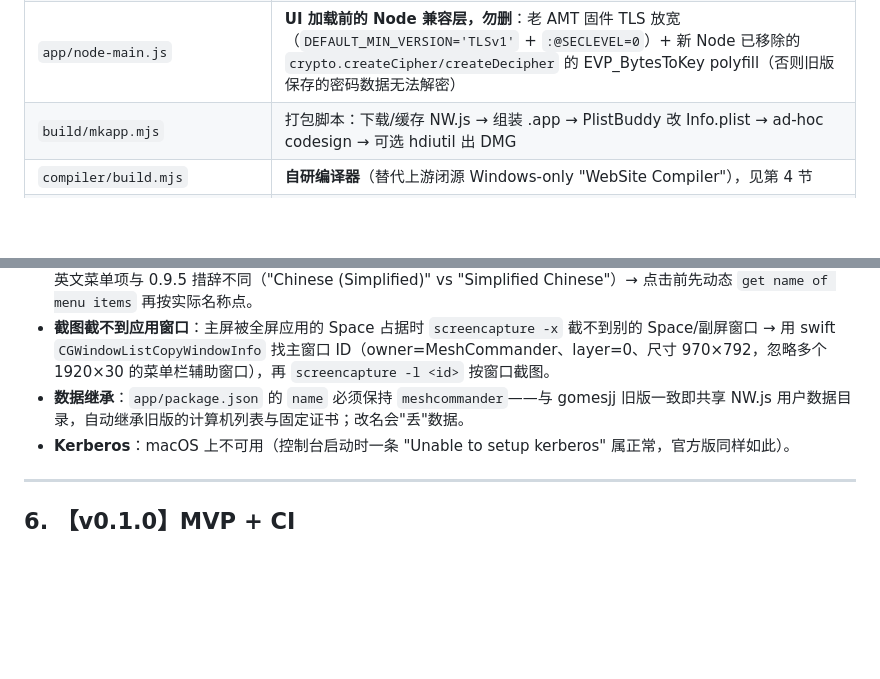
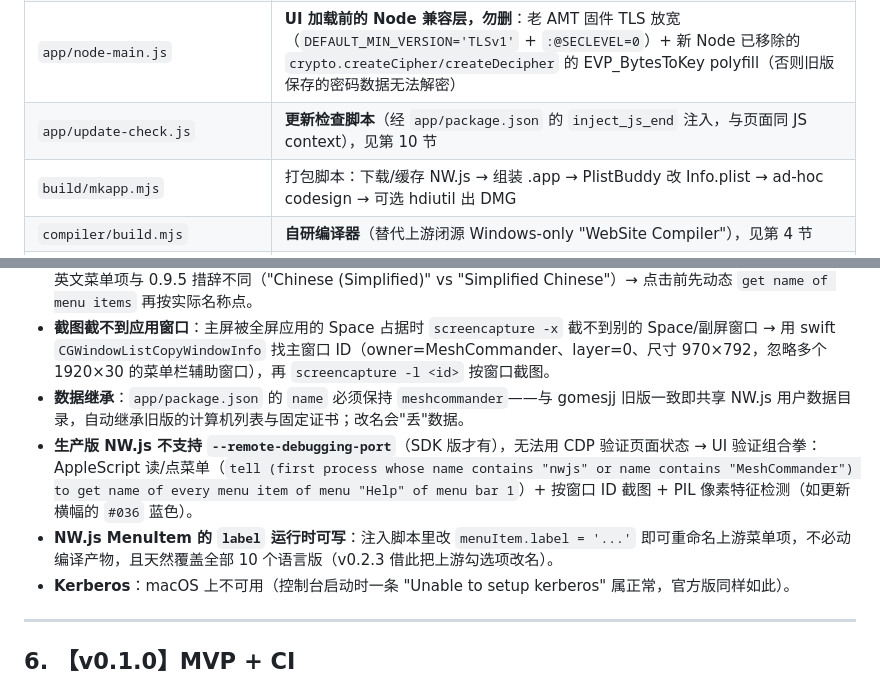
Before and after one commit to ljzxzxl/meshcommander-for-mac, a Markdown page: docs/ONBOARDING.md, 2 parts joined by grey strips. Rendered like a GitHub page; blank space fills up the shorter version.

```diff
--- a/docs/ONBOARDING.md
+++ b/docs/ONBOARDING.md
@@ -49,6 +49,7 @@ npm run dist                           # 双架构 + DMG 一次出齐
 | `upstream/` | Ylianst/MeshCommander 上游源码**原样隔离**（勿改），是编译器的输入；上游更新时整体替换再重新编译 |
 | `app/` | NW.js 应用负载：`commander.htm` + 9 个语言版（编译产物）、`package.json`（NW.js manifest）、`node-main.js`（兼容层）、`meshcommander.icns`/`favicon.png`（图标）、`images-commander/` 与 `images/`（lock/unlock.gif，TLS 状态指示器）等图片、`empty.iso`/`empty.img`（IDER 用） |
 | `app/node-main.js` | **UI 加载前的 Node 兼容层，勿删**：老 AMT 固件 TLS 放宽（`DEFAULT_MIN_VERSION='TLSv1'` + `:@SECLEVEL=0`）+ 新 Node 已移除的 `crypto.createCipher/createDecipher` 的 EVP_BytesToKey polyfill（否则旧版保存的密码数据无法解密） |
+| `app/update-check.js` | **更新检查脚本**（经 `app/package.json` 的 `inject_js_end` 注入，与页面同 JS context），见第 10 节 |
 | `build/mkapp.mjs` | 打包脚本：下载/缓存 NW.js → 组装 .app → PlistBuddy 改 Info.plist → ad-hoc codesign → 可选 hdiutil 出 DMG |
 | `compiler/build.mjs` | **自研编译器**（替代上游闭源 Windows-only "WebSite Compiler"），见第 4 节 |
 | `compiler/features.json` | 桌面版功能白名单（49 项），来源见第 4 节 |
@@ -86,6 +87,8 @@ npm run dist                           # 双架构 + DMG 一次出齐
 - **AppleScript UI 自动化**：应用菜单项名称随界面语言本地化（中文界面下 Language 菜单叫"语言能力"），且 0.9.7 英文菜单项与 0.9.5 措辞不同（"Chinese (Simplified)" vs "Simplified Chinese"）→ 点击前先动态 `get name of menu items` 再按实际名称点。
 - **截图截不到应用窗口**：主屏被全屏应用的 Space 占据时 `screencapture -x` 截不到别的 Space/副屏窗口 → 用 swift `CGWindowListCopyWindowInfo` 找主窗口 ID（owner=MeshCommander、layer=0、尺寸 970×792，忽略多个 1920×30 的菜单栏辅助窗口），再 `screencapture -l <id>` 按窗口截图。
 - **数据继承**：`app/package.json` 的 `name` 必须保持 `meshcommander`——与 gomesjj 旧版一致即共享 NW.js 用户数据目录，自动继承旧版的计算机列表与固定证书；改名会"丢"数据。
+- **生产版 NW.js 不支持 `--remote-debugging-port`**（SDK 版才有），无法用 CDP 验证页面状态 → UI 验证组合拳：AppleScript 读/点菜单（`tell (first process whose name contains "nwjs" or name contains "MeshCommander") to get name of every menu item of menu "Help" of menu bar 1`）+ 按窗口 ID 截图 + PIL 像素特征检测（如更新横幅的 `#036` 蓝色）。
+- **NW.js MenuItem 的 `label` 运行时可写**：注入脚本里改 `menuItem.label = '...'` 即可重命名上游菜单项，不必动编译产物，且天然覆盖全部 10 个语言版（v0.2.3 借此把上游勾选项改名）。
 - **Kerberos**：macOS 上不可用（控制台启动时一条 "Unable to setup kerberos" 属正常，官方版同样如此）。
 
 ---
```
Also changed, not shown: other parts of docs/ONBOARDING.md (+17 -4 lines).
